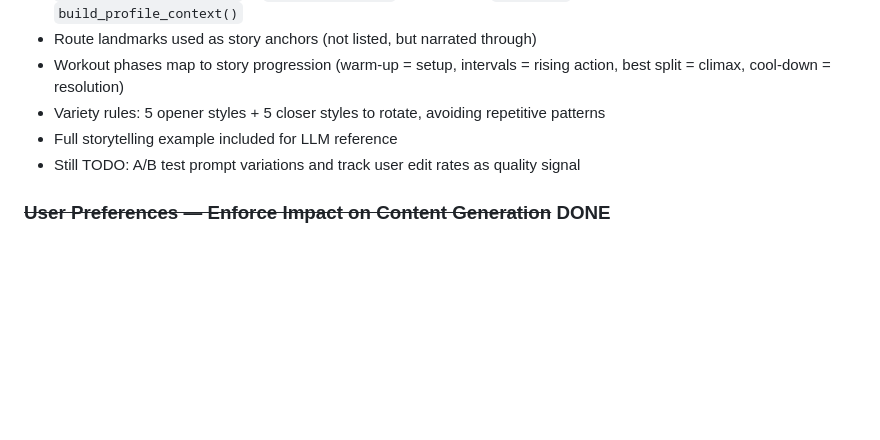
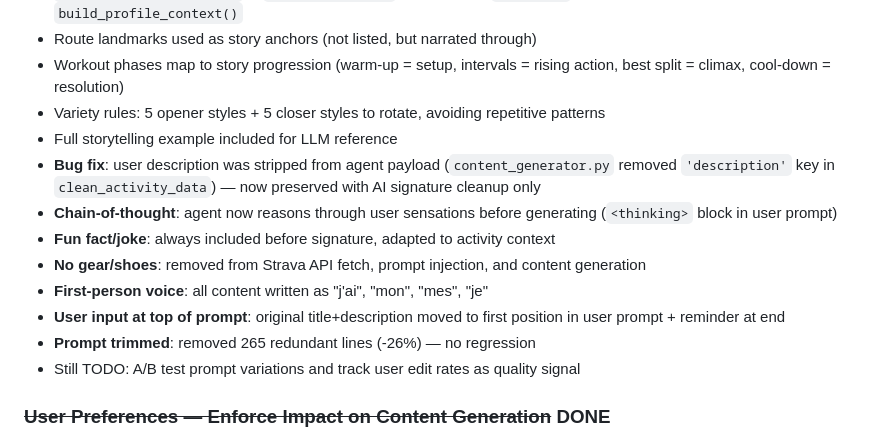
Before and after one commit to el-pedrito/strava-ai-boost, a Markdown page: IDEAS.md, the part around the change. Rendered like a GitHub page; blank space fills up the shorter version.

Commit message:
docs: update IDEAS.md with storytelling implementation details

```diff
--- a/IDEAS.md
+++ b/IDEAS.md
@@ -25,6 +25,13 @@
 - Workout phases map to story progression (warm-up = setup, intervals = rising action, best split = climax, cool-down = resolution)
 - Variety rules: 5 opener styles + 5 closer styles to rotate, avoiding repetitive patterns
 - Full storytelling example included for LLM reference
+- **Bug fix**: user description was stripped from agent payload (`content_generator.py` removed `'description'` key in `clean_activity_data`) — now preserved with AI signature cleanup only
+- **Chain-of-thought**: agent now reasons through user sensations before generating (`<thinking>` block in user prompt)
+- **Fun fact/joke**: always included before signature, adapted to activity context
+- **No gear/shoes**: removed from Strava API fetch, prompt injection, and content generation
+- **First-person voice**: all content written as "j'ai", "mon", "mes", "je"
+- **User input at top of prompt**: original title+description moved to first position in user prompt + reminder at end
+- **Prompt trimmed**: removed 265 redundant lines (-26%) — no regression
 - Still TODO: A/B test prompt variations and track user edit rates as quality signal
 
 ### ~~User Preferences — Enforce Impact on Content Generation~~ DONE
```
